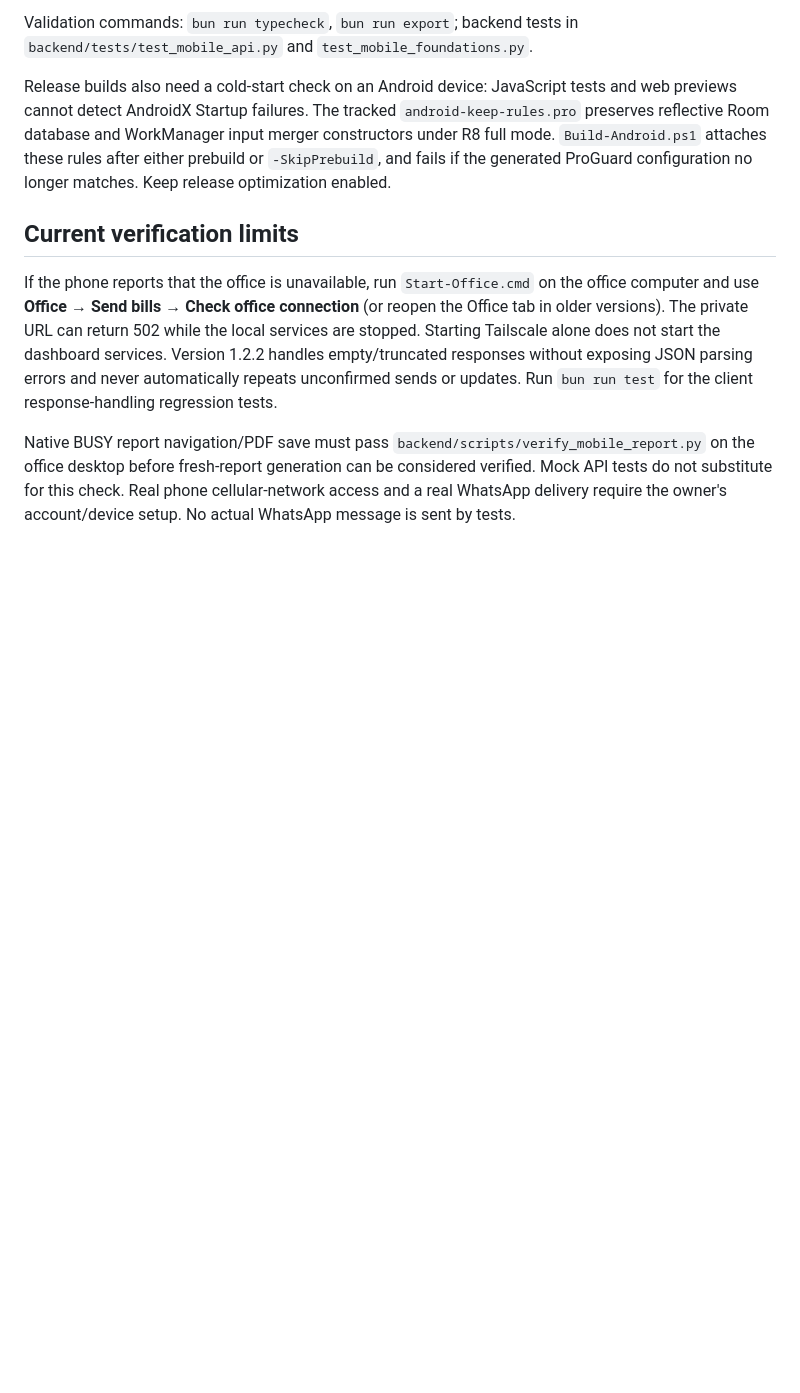
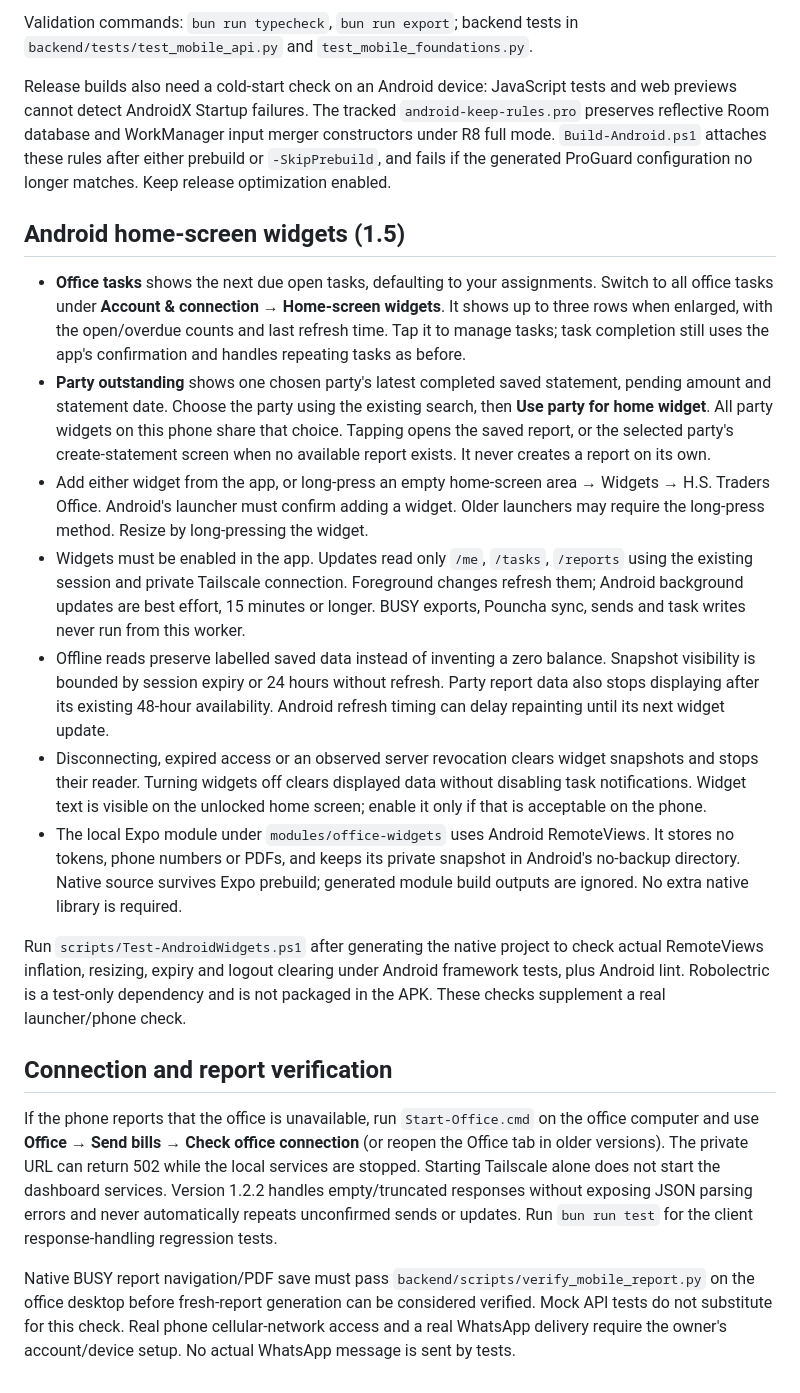
Before and after one commit to 24f3005028/Office_Manager, a Markdown page: mobile/README.md, the part around the change. Drawn GitHub-style; blank space fills up the shorter version.

Commit message:
release(android): document widgets and verified 1.5.0 APK

```diff
--- a/mobile/README.md
+++ b/mobile/README.md
@@ -62,7 +62,44 @@ merger constructors under R8 full mode. `Build-Android.ps1` attaches these rules
 after either prebuild or `-SkipPrebuild`, and fails if the generated ProGuard
 configuration no longer matches. Keep release optimization enabled.
 
-## Current verification limits
+## Android home-screen widgets (1.5)
+
+- **Office tasks** shows the next due open tasks, defaulting to your assignments.
+  Switch to all office tasks under **Account & connection → Home-screen widgets**.
+  It shows up to three rows when enlarged, with the open/overdue counts and last
+  refresh time. Tap it to manage tasks; task completion still uses the app's
+  confirmation and handles repeating tasks as before.
+- **Party outstanding** shows one chosen party's latest completed saved statement,
+  pending amount and statement date. Choose the party using the existing search,
+  then **Use party for home widget**. All party widgets on this phone share that choice.
+  Tapping opens the saved report, or the selected party's create-statement screen
+  when no available report exists. It never creates a report on its own.
+- Add either widget from the app, or long-press an empty home-screen area → Widgets
+  → H.S. Traders Office. Android's launcher must confirm adding a widget. Older
+  launchers may require the long-press method. Resize by long-pressing the widget.
+- Widgets must be enabled in the app. Updates read only `/me`, `/tasks`, `/reports`
+  using the existing session and private Tailscale connection. Foreground changes
+  refresh them; Android background updates are best effort, 15 minutes or longer.
+  BUSY exports, Pouncha sync, sends and task writes never run from this worker.
+- Offline reads preserve labelled saved data instead of inventing a zero balance.
+  Snapshot visibility is bounded by session expiry or 24 hours without refresh.
+  Party report data also stops displaying after its existing 48-hour availability.
+  Android refresh timing can delay repainting until its next widget update.
+- Disconnecting, expired access or an observed server revocation clears widget
+  snapshots and stops their reader. Turning widgets off clears displayed data
+  without disabling task notifications. Widget text is visible on the unlocked
+  home screen; enable it only if that is acceptable on the phone.
+- The local Expo module under `modules/office-widgets` uses Android RemoteViews.
+  It stores no tokens, phone numbers or PDFs, and keeps its private snapshot in
+  Android's no-backup directory. Native source survives Expo prebuild; generated
+  module build outputs are ignored. No extra native library is required.
+
+Run `scripts/Test-AndroidWidgets.ps1` after generating the native project to check
+actual RemoteViews inflation, resizing, expiry and logout clearing under Android
+framework tests, plus Android lint. Robolectric is a test-only dependency and is
+not packaged in the APK. These checks supplement a real launcher/phone check.
+
+## Connection and report verification
 
 If the phone reports that the office is unavailable, run `Start-Office.cmd` on the office computer and use **Office → Send bills → Check office connection** (or reopen the Office tab in older versions). The private URL can return 502 while the local services are stopped. Starting Tailscale alone does not start the dashboard services. Version 1.2.2 handles empty/truncated responses without exposing JSON parsing errors and never automatically repeats unconfirmed sends or updates. Run `bun run test` for the client response-handling regression tests.
 
```
Also changed, not shown: docs/android-release-1.5.0.md (added, +62 -0 lines).
